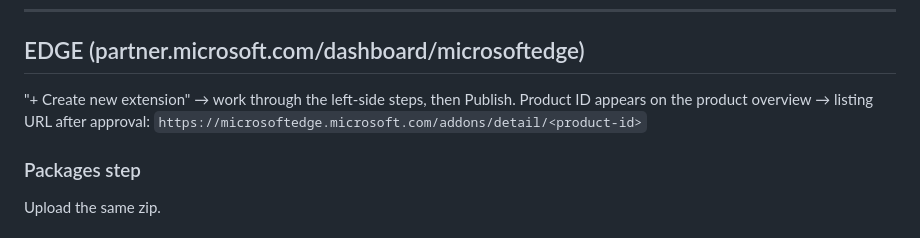
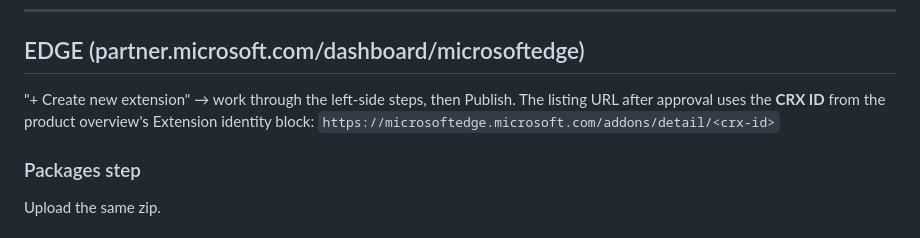
Before and after one commit to Reggie-Reuss/house-recon, a Markdown page: extension/STORE_LISTING.md, the part around the change. Drawn GitHub-style.

Commit message:
Edge listing URL uses the CRX ID from the Extension identity block

```diff
--- a/extension/STORE_LISTING.md
+++ b/extension/STORE_LISTING.md
@@ -71,8 +71,9 @@ host permissions" notice — normal; adds days, needs nothing from you.
 ## EDGE (partner.microsoft.com/dashboard/microsoftedge)
 
 "+ Create new extension" → work through the left-side steps, then Publish.
-Product ID appears on the product overview → listing URL after approval:
-`https://microsoftedge.microsoft.com/addons/detail/<product-id>`
+The listing URL after approval uses the **CRX ID** from the product
+overview's Extension identity block:
+`https://microsoftedge.microsoft.com/addons/detail/<crx-id>`
 
 ### Packages step
 Upload the same zip.
```
